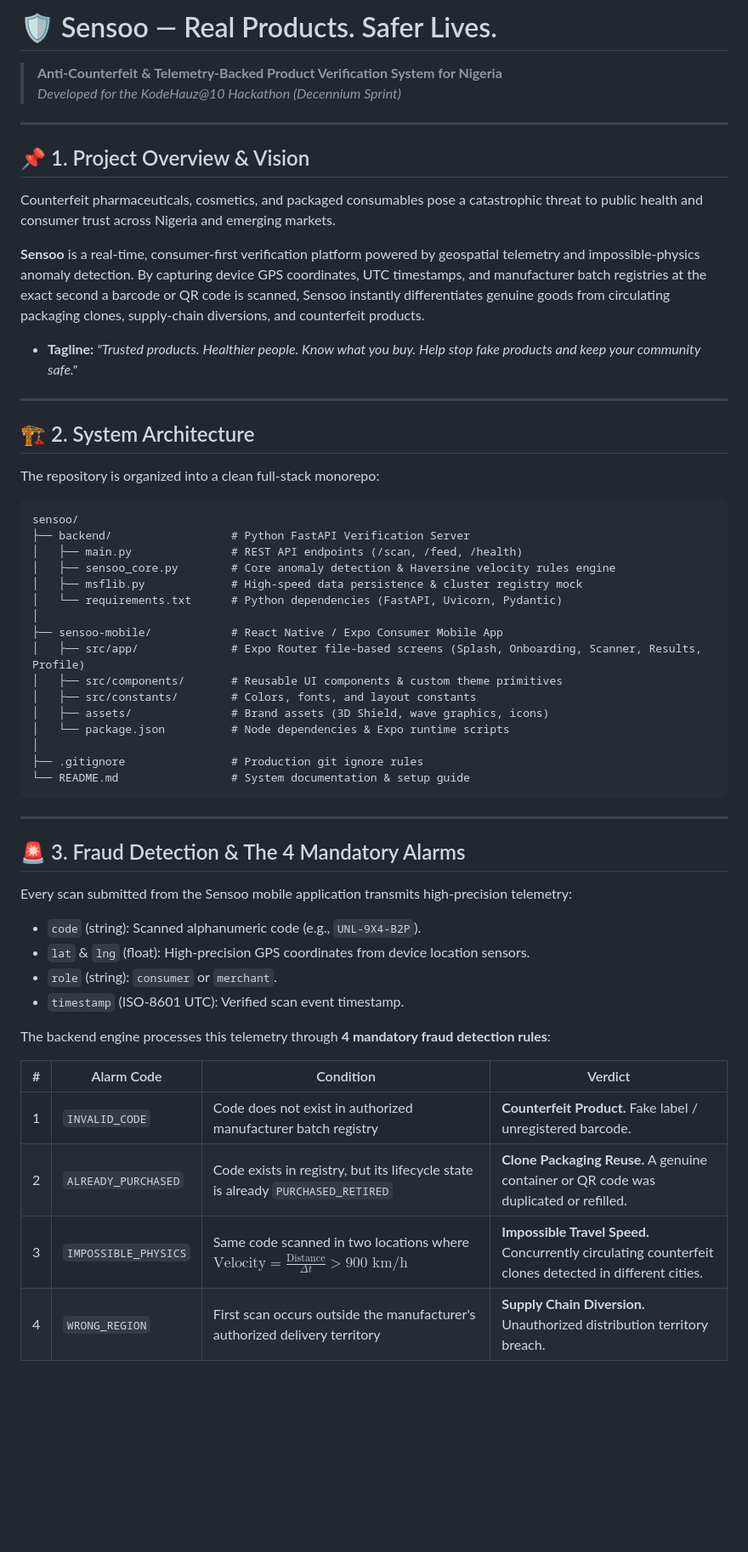
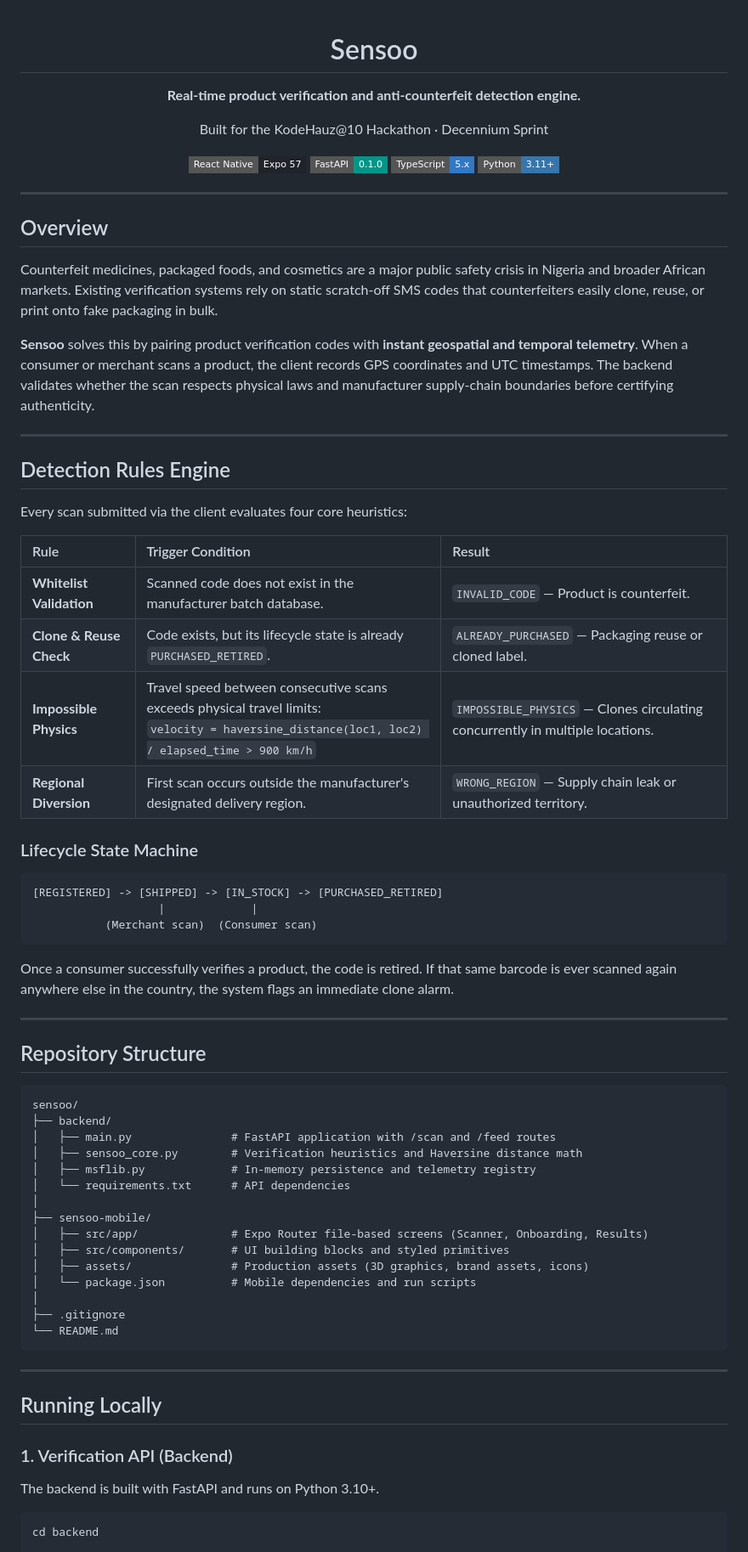
Before and after one commit to Darkwaczy/sensoo, a Markdown page: README.md, the part around one of its changes. Shown at 85% size. Drawn GitHub-style; badges without logos; blank space fills up the shorter version.

Commit message:
docs: streamline README with clean developer styling and eliminate emoji clutter

````diff
--- a/README.md
+++ b/README.md
@@ -1,59 +1,79 @@
-# 🛡️ Sensoo — Real Products. Safer Lives.
+<div align="center">
 
-> **Anti-Counterfeit & Telemetry-Backed Product Verification System for Nigeria**
-> *Developed for the KodeHauz@10 Hackathon (Decennium Sprint)*
+# Sensoo
+
+**Real-time product verification and anti-counterfeit detection engine.**
+
+Built for the KodeHauz@10 Hackathon &middot; Decennium Sprint
+
+[![React Native](https://img.shields.io/badge/React_Native-Expo_57-20232A?style=flat-square&logo=react&logoColor=61DAFB)](https://reactnative.dev)
+[![FastAPI](https://img.shields.io/badge/FastAPI-0.1.0-009688?style=flat-square&logo=fastapi&logoColor=white)](https://fastapi.tiangolo.com)
+[![TypeScript](https://img.shields.io/badge/TypeScript-5.x-3178C6?style=flat-square&logo=typescript&logoColor=white)](https://www.typescriptlang.org)
+[![Python](https://img.shields.io/badge/Python-3.11+-3776AB?style=flat-square&logo=python&logoColor=white)](https://python.org)
+
+</div>
 
 ---
 
-## 📌 1. Project Overview & Vision
+## Overview
 
-Counterfeit pharmaceuticals, cosmetics, and packaged consumables pose a catastrophic threat to public health and consumer trust across Nigeria and emerging markets.
+Counterfeit medicines, packaged foods, and cosmetics are a major public safety crisis in Nigeria and broader African markets. Existing verification systems rely on static scratch-off SMS codes that counterfeiters easily clone, reuse, or print onto fake packaging in bulk.
 
-**Sensoo** is a real-time, consumer-first verification platform powered by geospatial telemetry and impossible-physics anomaly detection. By capturing device GPS coordinates, UTC timestamps, and manufacturer batch registries at the exact second a barcode or QR code is scanned, Sensoo instantly differentiates genuine goods from circulating packaging clones, supply-chain diversions, and counterfeit products.
-
-* **Tagline:** *"Trusted products. Healthier people. Know what you buy. Help stop fake products and keep your community safe."*
+**Sensoo** solves this by pairing product verification codes with **instant geospatial and temporal telemetry**. When a consumer or merchant scans a product, the client records GPS coordinates and UTC timestamps. The backend validates whether the scan respects physical laws and manufacturer supply-chain boundaries before certifying authenticity.
 
 ---
 
-## 🏗️ 2. System Architecture
+## Detection Rules Engine
 
-The repository is organized into a clean full-stack monorepo:
+Every scan submitted via the client evaluates four core heuristics:
+
+| Rule | Trigger Condition | Result |
+| :--- | :--- | :--- |
+| **Whitelist Validation** | Scanned code does not exist in the manufacturer batch database. | `INVALID_CODE` &mdash; Product is counterfeit. |
+| **Clone & Reuse Check** | Code exists, but its lifecycle state is already `PURCHASED_RETIRED`. | `ALREADY_PURCHASED` &mdash; Packaging reuse or cloned label. |
+| **Impossible Physics** | Travel speed between consecutive scans exceeds physical travel limits: <br> `velocity = haversine_distance(loc1, loc2) / elapsed_time > 900 km/h` | `IMPOSSIBLE_PHYSICS` &mdash; Clones circulating concurrently in multiple locations. |
+| **Regional Diversion** | First scan occurs outside the manufacturer's designated delivery region. | `WRONG_REGION` &mdash; Supply chain leak or unauthorized territory. |
+
+### Lifecycle State Machine
+
+```
+[REGISTERED] -> [SHIPPED] -> [IN_STOCK] -> [PURCHASED_RETIRED]
+                   |             |
+           (Merchant scan)  (Consumer scan)
+```
+
+Once a consumer successfully verifies a product, the code is retired. If that same barcode is ever scanned again anywhere else in the country, the system flags an immediate clone alarm.
+
+---
+
+## Repository Structure
 
 ```
 sensoo/
-├── backend/                  # Python FastAPI Verification Server
-│   ├── main.py               # REST API endpoints (/scan, /feed, /health)
-│   ├── sensoo_core.py        # Core anomaly detection & Haversine velocity rules engine
-│   ├── msflib.py             # High-speed data persistence & cluster registry mock
-│   └── requirements.txt      # Python dependencies (FastAPI, Uvicorn, Pydantic)
+├── backend/
+│   ├── main.py               # FastAPI application with /scan and /feed routes
+│   ├── sensoo_core.py        # Verification heuristics and Haversine distance math
+│   ├── msflib.py             # In-memory persistence and telemetry registry
+│   └── requirements.txt      # API dependencies
 │
-├── sensoo-mobile/            # React Native / Expo Consumer Mobile App
-│   ├── src/app/              # Expo Router file-based screens (Splash, Onboarding, Scanner, Results, Profile)
-│   ├── src/components/       # Reusable UI components & custom theme primitives
-│   ├── src/constants/        # Colors, fonts, and layout constants
-│   ├── assets/               # Brand assets (3D Shield, wave graphics, icons)
-│   └── package.json          # Node dependencies & Expo runtime scripts
+├── sensoo-mobile/
+│   ├── src/app/              # Expo Router file-based screens (Scanner, Onboarding, Results)
+│   ├── src/components/       # UI building blocks and styled primitives
+│   ├── assets/               # Production assets (3D graphics, brand assets, icons)
+│   └── package.json          # Mobile dependencies and run scripts
 │
-├── .gitignore                # Production git ignore rules
-└── README.md                 # System documentation & setup guide
+├── .gitignore
+└── README.md
 ```
 
 ---
 
-## 🚨 3. Fraud Detection & The 4 Mandatory Alarms
+## Running Locally
 
-Every scan submitted from the Sensoo mobile application transmits high-precision telemetry:
-* `code` (string): Scanned alphanumeric code (e.g., `UNL-9X4-B2P`).
-* `lat` & `lng` (float): High-precision GPS coordinates from device location sensors.
-* `role` (string): `consumer` or `merchant`.
-* `timestamp` (ISO-8601 UTC): Verified scan event timestamp.
+### 1. Verification API (Backend)
 
-The backend engine processes this telemetry through **4 mandatory fraud detection rules**:
+The backend is built with FastAPI and runs on Python 3.10+.
 
-| # | Alarm Code | Condition | Verdict |
-|---|---|---|---|
-| 1 | `INVALID_CODE` | Code does not exist in authorized manufacturer batch registry | **Counterfeit Product.** Fake label / unregistered barcode. |
-| 2 | `ALREADY_PURCHASED` | Code exists in registry, but its lifecycle state is already `PURCHASED_RETIRED` | **Clone Packaging Reuse.** A genuine container or QR code was duplicated or refilled. |
-| 3 | `IMPOSSIBLE_PHYSICS` | Same code scanned in two locations where $\text{Velocity} = \frac{\text{Distance}}{\Delta t} > 900\text{ km/h}$ | **Impossible Travel Speed.** Concurrently circulating counterfeit clones detected in different cities. |
-| 4 | `WRONG_REGION` | First scan occurs outside the manufacturer's authorized delivery territory | **Supply Chain Diversion.** Unauthorized distribution territory breach. |
+```bash
+cd backend
 
````
Also changed, not shown: other parts of README.md (+49 -90 lines).
